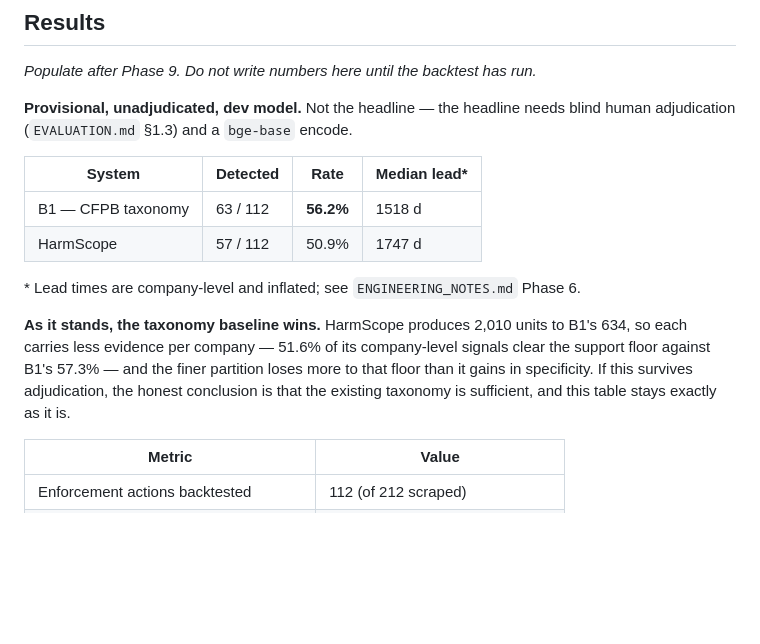
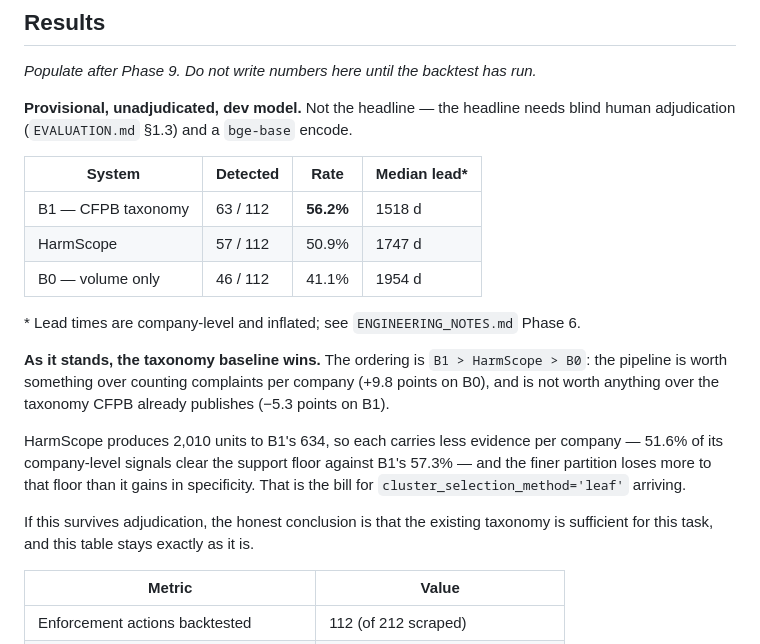
Before and after one commit to rushilrawat/HarmScope, a Markdown page: README.md, the part around the change. Drawn GitHub-style; blank space fills up the shorter version.

Commit message:
Three systems: B1 56.2% > HarmScope 50.9% > B0 41.1%
B0 completes the cheap baselines and puts the result in proportion.

  B1  CFPB taxonomy   63/112   56.2%   1518 d
      HarmScope       57/112   50.9%   1747 d
  B0  volume only     46/112   41.1%   1954 d

The ordering is the finding. The pipeline is worth something over counting
complaints per company — +9.8 points on B0, so dedup, embedding, clustering and
novelty scoring collectively buy about ten actions — and is worth nothing over
the taxonomy CFPB already publishes, at -5.3 points on B1.

That is a more useful result than either "it works" or "it does not". Everything
between Phase 1 and Phase 5 earns its keep against the naive baseline and fails
against the informed one, which locates the problem precisely: the units are too
fine for the evidence available per company, not the pipeline being broken.

Still unadjudicated, still on the dev model. Adjudication may not be neutral
between these systems — a whole Issue tuple matching an action is a weaker claim
than a specific cluster matching it, so B1's coarse units could lose more to
human review than HarmScope's do. That is a reason to adjudicate, not a reason
to withhold the number.

```diff
--- a/README.md
+++ b/README.md
@@ -182,15 +182,22 @@ blind human adjudication (`EVALUATION.md` §1.3) and a `bge-base` encode.
 |---|---|---|---|
 | B1 — CFPB taxonomy | 63 / 112 | **56.2%** | 1518 d |
 | HarmScope | 57 / 112 | 50.9% | 1747 d |
+| B0 — volume only | 46 / 112 | 41.1% | 1954 d |
 
 \* Lead times are company-level and inflated; see `ENGINEERING_NOTES.md` Phase 6.
 
-**As it stands, the taxonomy baseline wins.** HarmScope produces 2,010 units to
-B1's 634, so each carries less evidence per company — 51.6% of its company-level
-signals clear the support floor against B1's 57.3% — and the finer partition
-loses more to that floor than it gains in specificity. If this survives
-adjudication, the honest conclusion is that the existing taxonomy is sufficient,
-and this table stays exactly as it is.
+**As it stands, the taxonomy baseline wins.** The ordering is
+`B1 > HarmScope > B0`: the pipeline is worth something over counting complaints
+per company (+9.8 points on B0), and is not worth anything over the taxonomy CFPB
+already publishes (−5.3 points on B1).
+
+HarmScope produces 2,010 units to B1's 634, so each carries less evidence per
+company — 51.6% of its company-level signals clear the support floor against
+B1's 57.3% — and the finer partition loses more to that floor than it gains in
+specificity. That is the bill for `cluster_selection_method='leaf'` arriving.
+
+If this survives adjudication, the honest conclusion is that the existing
+taxonomy is sufficient for this task, and this table stays exactly as it is.
 
 | Metric | Value |
 |---|---|
```
